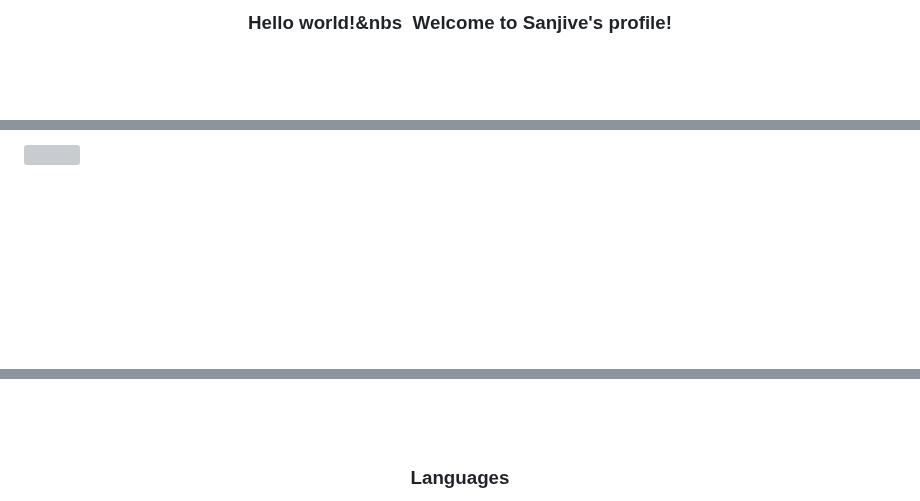
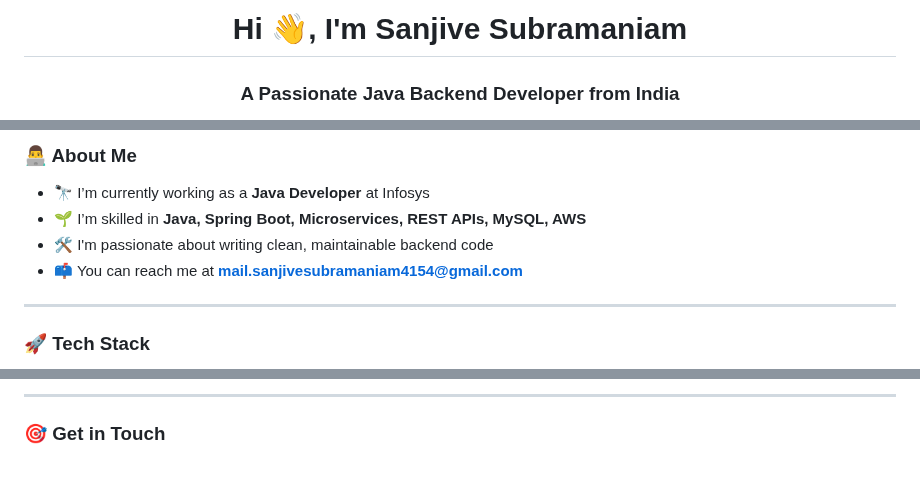
Before and after one commit to sanjive05/sanjive05, a Markdown page: README.md, 3 parts joined by grey strips. GitHub-like rendering; blank space fills up the shorter version; grey boxes are pictures that could not be loaded.

```diff
--- a/README.md
+++ b/README.md
@@ -1,9 +1,4 @@
-
-
-<h3 align="center">
-    Hello world!&nbs
-    &nbsp;Welcome to Sanjive's profile!
-
-</h3>
+<h1 align="center">Hi 👋, I'm Sanjive Subramaniam</h1>
+<h3 align="center">A Passionate Java Backend Developer from India</h3>
 
 <p align="center">
@@ -38,5 +19,11 @@
 
-<a href="#"><img align="right" width="25%" height="25%" src="assets/coding.gif"/></a>
+### 👨‍💻 About Me
+- 🔭 I’m currently working as a **Java Developer** at Infosys
+- 🌱 I’m skilled in **Java, Spring Boot, Microservices, REST APIs, MySQL, AWS**
+- 🛠️ I'm passionate about writing clean, maintainable backend code
+- 📫 You can reach me at **mail.sanjivesubramaniam4154@gmail.com**
 
+---
 
+### 🚀 Tech Stack
 
@@ -49,6 +72,7 @@
 -->
 
+---
 
-<h3 align="center">Languages</h3>
+### 🎯 Get in Touch
 
 <p align="center">
```
Also changed, not shown: other parts of README.md (+54 -38 lines).
